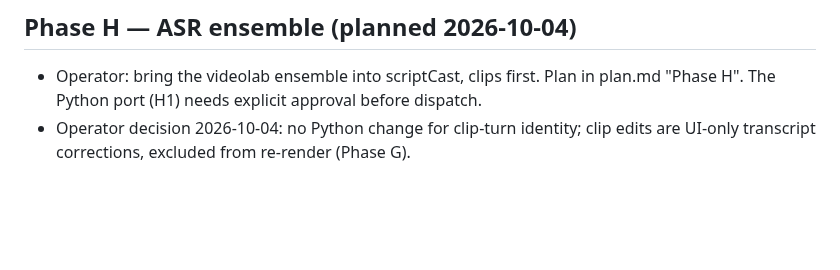
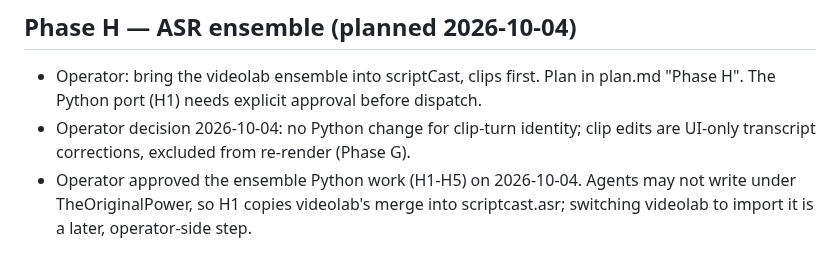
Before and after one commit to th30d0re/scriptCast, a Markdown page: plans/Native_UI/STATE.md, the part around the change. GitHub-like rendering; blank space fills up the shorter version.

Commit message:
[ui] STATE: ensemble Python approved; H1/H2 brief
Co-Authored-By: Claude Opus 5.5 <noreply@anthropic.com>

```diff
--- a/plans/Native_UI/STATE.md
+++ b/plans/Native_UI/STATE.md
@@ -143,3 +143,4 @@
 
 - Operator: bring the videolab ensemble into scriptCast, clips first. Plan in plan.md "Phase H". The Python port (H1) needs explicit approval before dispatch.
 - Operator decision 2026-10-04: no Python change for clip-turn identity; clip edits are UI-only transcript corrections, excluded from re-render (Phase G).
+- Operator approved the ensemble Python work (H1-H5) on 2026-10-04. Agents may not write under TheOriginalPower, so H1 copies videolab's merge into scriptcast.asr; switching videolab to import it is a later, operator-side step.
```
